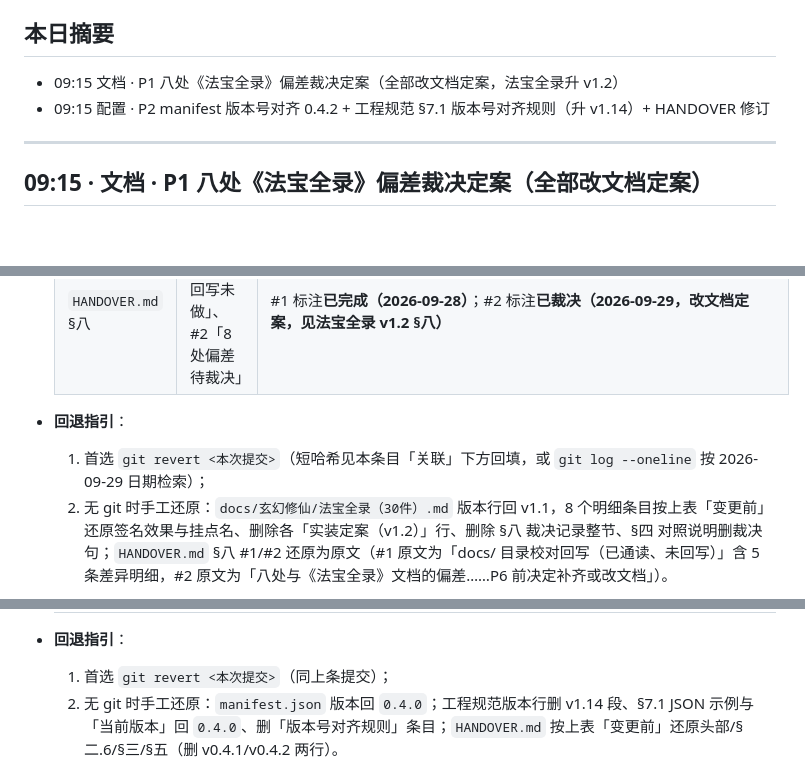
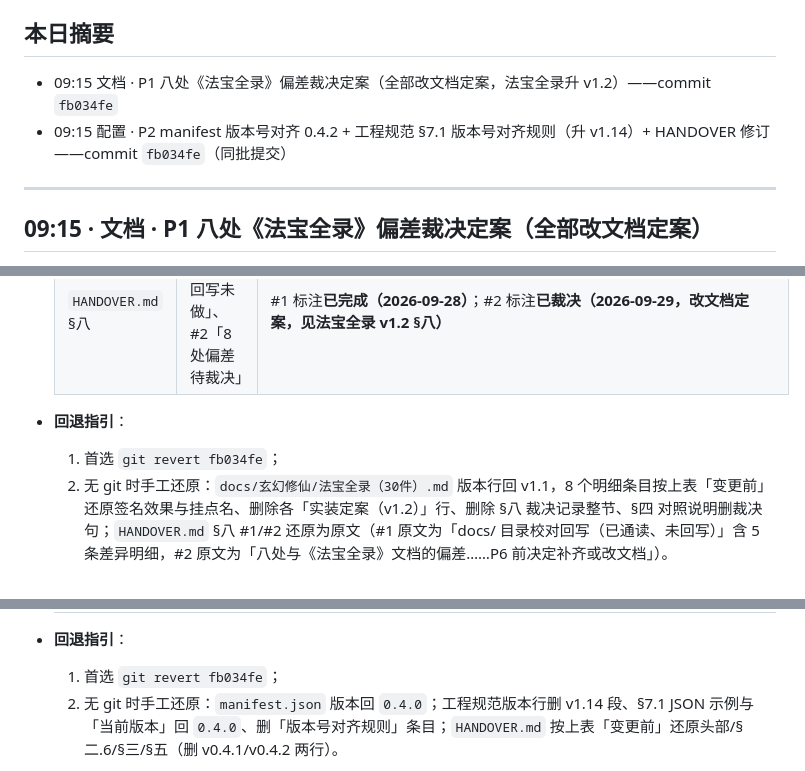
Before and after one commit to AvalonLee/x-hub-sanqian-world, a Markdown page: docs/change/2026-09-29.md, 3 parts joined by grey strips. Drawn GitHub-style; blank space fills up the shorter version.

Commit message:
docs: 2026-09-29 日志回填 commit 短哈希（fb034fe）

```diff
--- a/docs/change/2026-09-29.md
+++ b/docs/change/2026-09-29.md
@@ -6,8 +6,8 @@
 
 ## 本日摘要
 
-- 09:15 文档 · P1 八处《法宝全录》偏差裁决定案（全部改文档定案，法宝全录升 v1.2）
-- 09:15 配置 · P2 manifest 版本号对齐 0.4.2 + 工程规范 §7.1 版本号对齐规则（升 v1.14）+ HANDOVER 修订
+- 09:15 文档 · P1 八处《法宝全录》偏差裁决定案（全部改文档定案，法宝全录升 v1.2）——commit `fb034fe`
+- 09:15 配置 · P2 manifest 版本号对齐 0.4.2 + 工程规范 §7.1 版本号对齐规则（升 v1.14）+ HANDOVER 修订——commit `fb034fe`（同批提交）
 
 ---
 
@@ -23,7 +23,7 @@
   | `HANDOVER.md` §八 | 遗留 #1「docs 回写未做」、#2「8 处偏差待裁决」 | #1 标注**已完成（2026-09-28）**；#2 标注**已裁决（2026-09-29，改文档定案，见法宝全录 v1.2 §八）** |
 
 - **回退指引**：
-  1. 首选 `git revert <本次提交>`（短哈希见本条目「关联」下方回填，或 `git log --oneline` 按 2026-09-29 日期检索）；
+  1. 首选 `git revert fb034fe`；
   2. 无 git 时手工还原：`docs/玄幻修仙/法宝全录（30件）.md` 版本行回 v1.1，8 个明细条目按上表「变更前」还原签名效果与挂点名、删除各「实装定案（v1.2）」行、删除 §八 裁决记录整节、§四 对照说明删裁决句；`HANDOVER.md` §八 #1/#2 还原为原文（#1 原文为「docs/ 目录校对回写（已通读、未回写）」含 5 条差异明细，#2 原文为「八处与《法宝全录》文档的偏差……P6 前决定补齐或改文档」）。
 - **验证**：通读改后《法宝全录》八条目，定案口径与 `assets/worlds/xiuxian/treasures.js` 的 `desc`/`scaled`/`special` 逐条一致（H02 combatSpeed [0.20,0.35]；H08 shopCost [-0.08,-0.15]；H11 on_refine [0.50,0.80]；H12 on_offline_combat [0.20,0.50]；H18 on_lockling [0.08,0.12]；X04 on_negative_event [0.5,0.5]+转吉；X06 offlineCap+6h/offlineEff+0.20；X10 artsSpeed [0.50,0.50]）；`rg "转中性|五折|每炼 10 件|80% 效率|灵气收益 ×5"` 在法宝全录 §3 无残留。
 - **关联**：`DESIGN-ADDENDUM.md §十四`（转为已裁决留痕）；工程规范 §八 复核结论；本日 09:15 条目（P2）
@@ -44,7 +44,7 @@
   | `HANDOVER.md` | 头部「对应实装版本 v0.4.0」；§二.6「扩展目录尚未纳入 git」；§三「尚未纳入 git 库……推送走镜像 push 法」；§五 时间线止于 v0.4.0 | 头部改 **v0.4.2**（标注 2026-09-29 增补修订）；§二.6 改「已建独立 git 仓库，回退首选 git revert」；§三 改 git 现状（origin 地址 / pre-commit 钩子 / openssl 后端提示）；§五 补 v0.4.1/v0.4.2 两行 |
 
 - **回退指引**：
-  1. 首选 `git revert <本次提交>`（同上条提交）；
+  1. 首选 `git revert fb034fe`；
   2. 无 git 时手工还原：`manifest.json` 版本回 `0.4.0`；工程规范版本行删 v1.14 段、§7.1 JSON 示例与「当前版本」回 `0.4.0`、删「版本号对齐规则」条目；`HANDOVER.md` 按上表「变更前」还原头部/§二.6/§三/§五（删 v0.4.1/v0.4.2 两行）。
 - **验证**：`node -e "JSON.parse(require('fs').readFileSync('manifest.json','utf8'))"` 通过且 version=0.4.2；`rg "0\.4\.0" manifest.json` 无残留；`rg "尚未纳入 git" HANDOVER.md` 无残留；工程规范 §7.1 与 manifest 实际版本一致。
 - **关联**：工程规范 §7.1（版本号对齐规则正典）；`docs/change/README.md` §五；本日 09:15 条目（P1）
```
